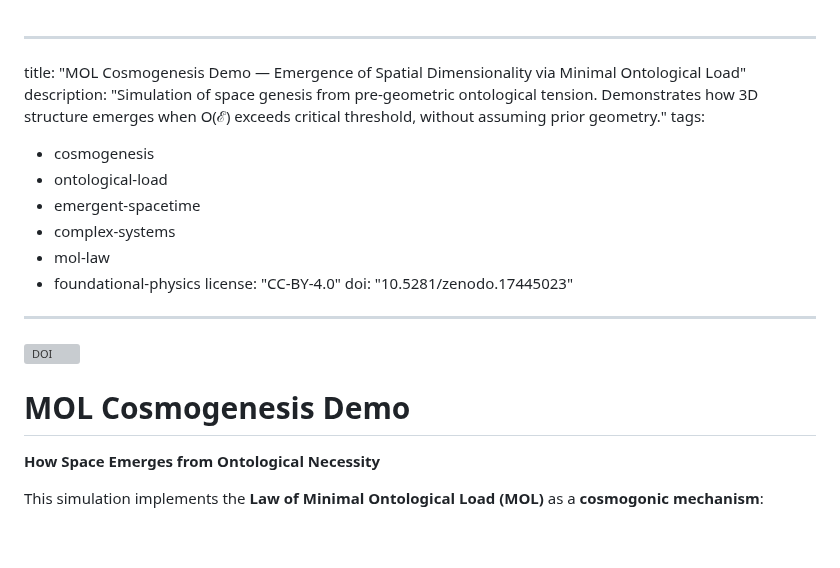
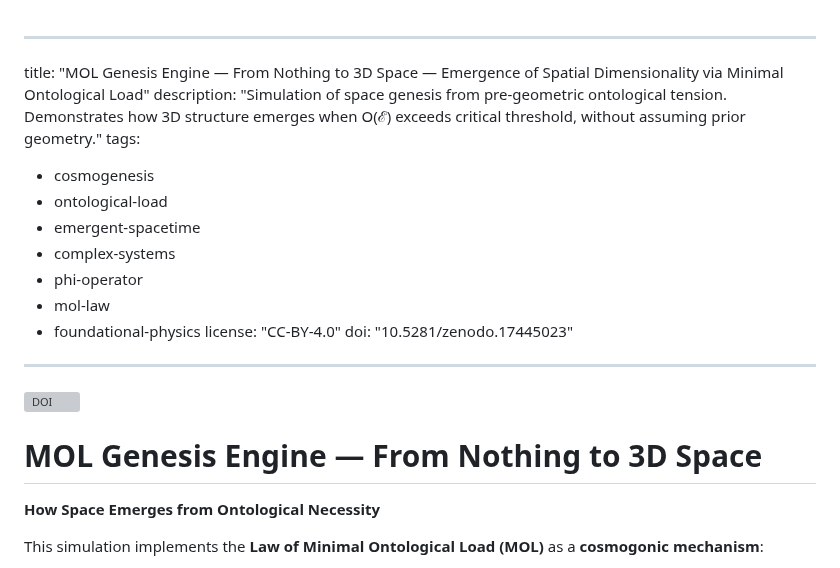
Before and after one commit to Singular-MOL/mol-foundation, a Markdown page: research/mol_cosmogenesis/README.md, the part around one of its changes. Rendered like a GitHub page; blank space fills up the shorter version; grey boxes are pictures that could not be loaded.

```diff
--- a/research/mol_cosmogenesis/README.md
+++ b/research/mol_cosmogenesis/README.md
@@ -1,12 +1,13 @@
 
 ---
-title: "MOL Cosmogenesis Demo — Emergence of Spatial Dimensionality via Minimal Ontological Load"
+title: "MOL Genesis Engine — From Nothing to 3D Space — Emergence of Spatial Dimensionality via Minimal Ontological Load"
 description: "Simulation of space genesis from pre-geometric ontological tension. Demonstrates how 3D structure emerges when O(ℰ) exceeds critical threshold, without assuming prior geometry."
 tags:
   - cosmogenesis
   - ontological-load
   - emergent-spacetime
   - complex-systems
+  - phi-operator
   - mol-law
   - foundational-physics
 license: "CC-BY-4.0"
@@ -15,7 +16,7 @@ doi: "10.5281/zenodo.17445023"
 
 [![DOI](https://zenodo.org/badge/DOI/10.5281/zenodo.17445023.svg)](https://doi.org/10.5281/zenodo.17445023)
 
-# MOL Cosmogenesis Demo
+# MOL Genesis Engine — From Nothing to 3D Space
 **How Space Emerges from Ontological Necessity**
 
 This simulation implements the **Law of Minimal Ontological Load (MOL)** as a **cosmogonic mechanism**:
```
Also changed, not shown: other parts of research/mol_cosmogenesis/README.md (+2 -1 lines).
